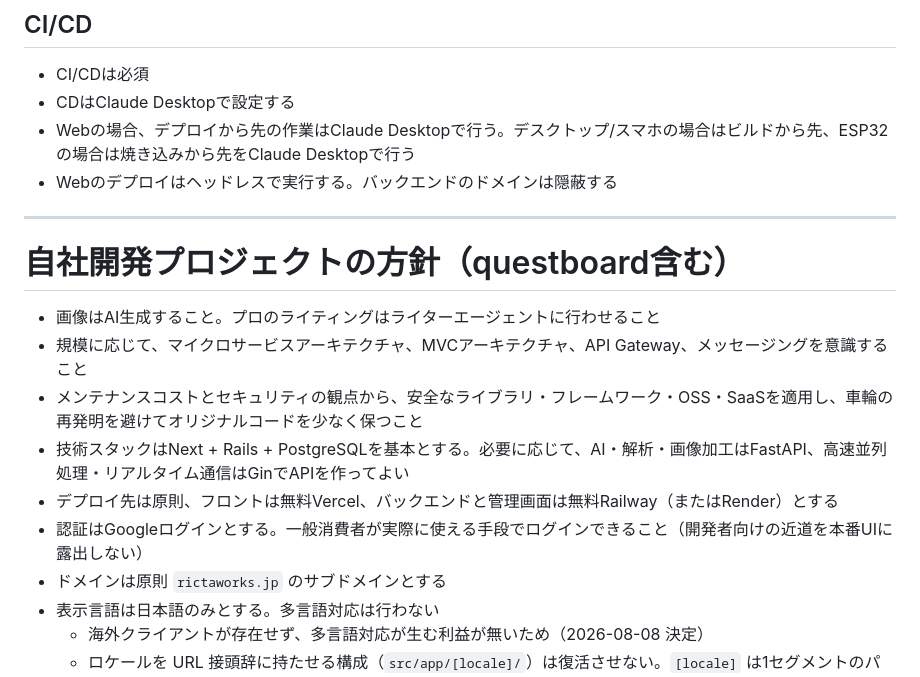
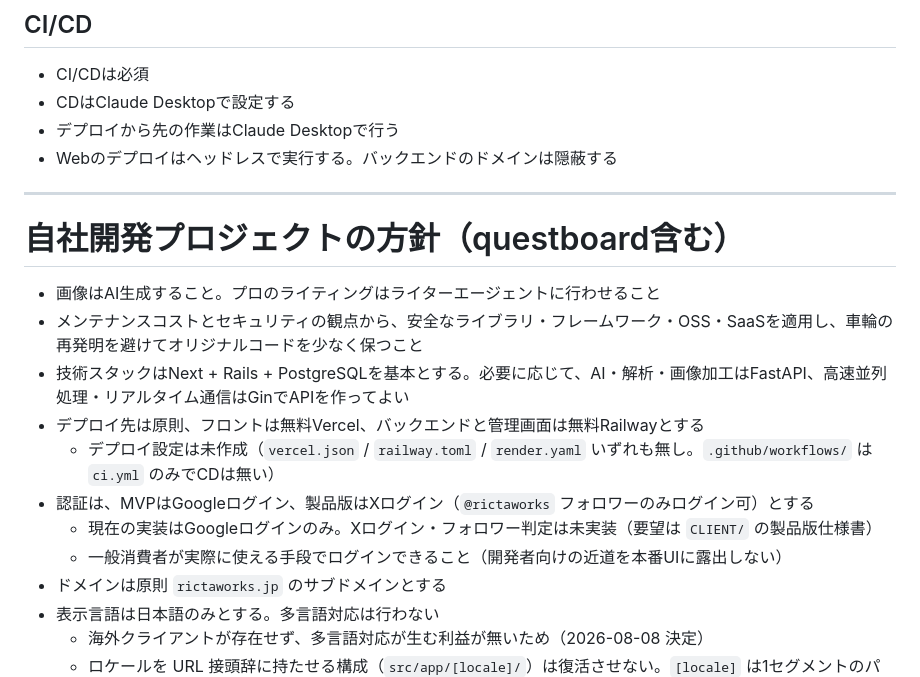
Before and after one commit to rictaworks/questboard, a Markdown page: CLAUDE.md, the part around one of its changes. Rendered like a GitHub page.

```diff
--- a/CLAUDE.md
+++ b/CLAUDE.md
@@ -119,7 +119,7 @@ PRに投稿するときはフッターにモデル名を記載すること。
 
 - CI/CDは必須
 - CDはClaude Desktopで設定する
-- Webの場合、デプロイから先の作業はClaude Desktopで行う。デスクトップ/スマホの場合はビルドから先、ESP32の場合は焼き込みから先をClaude Desktopで行う
+- デプロイから先の作業はClaude Desktopで行う
 - Webのデプロイはヘッドレスで実行する。バックエンドのドメインは隠蔽する
 
 ---
@@ -127,11 +127,13 @@ PRに投稿するときはフッターにモデル名を記載すること。
 # 自社開発プロジェクトの方針（questboard含む）
 
 - 画像はAI生成すること。プロのライティングはライターエージェントに行わせること
-- 規模に応じて、マイクロサービスアーキテクチャ、MVCアーキテクチャ、API Gateway、メッセージングを意識すること
 - メンテナンスコストとセキュリティの観点から、安全なライブラリ・フレームワーク・OSS・SaaSを適用し、車輪の再発明を避けてオリジナルコードを少なく保つこと
 - 技術スタックはNext + Rails + PostgreSQLを基本とする。必要に応じて、AI・解析・画像加工はFastAPI、高速並列処理・リアルタイム通信はGinでAPIを作ってよい
-- デプロイ先は原則、フロントは無料Vercel、バックエンドと管理画面は無料Railway（またはRender）とする
-- 認証はGoogleログインとする。一般消費者が実際に使える手段でログインできること（開発者向けの近道を本番UIに露出しない）
+- デプロイ先は原則、フロントは無料Vercel、バックエンドと管理画面は無料Railwayとする
+  - デプロイ設定は未作成（`vercel.json` / `railway.toml` / `render.yaml` いずれも無し。`.github/workflows/` は `ci.yml` のみでCDは無い）
+- 認証は、MVPはGoogleログイン、製品版はXログイン（`@rictaworks` フォロワーのみログイン可）とする
+  - 現在の実装はGoogleログインのみ。Xログイン・フォロワー判定は未実装（要望は `CLIENT/` の製品版仕様書）
+  - 一般消費者が実際に使える手段でログインできること（開発者向けの近道を本番UIに露出しない）
 - ドメインは原則 `rictaworks.jp` のサブドメインとする
 - 表示言語は日本語のみとする。多言語対応は行わない
   - 海外クライアントが存在せず、多言語対応が生む利益が無いため（2026-08-08 決定）
```
Also changed, not shown: other parts of CLAUDE.md (+12 -12 lines).
